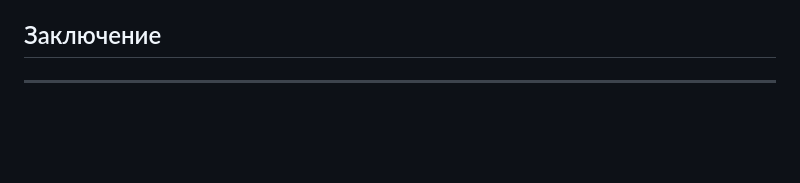
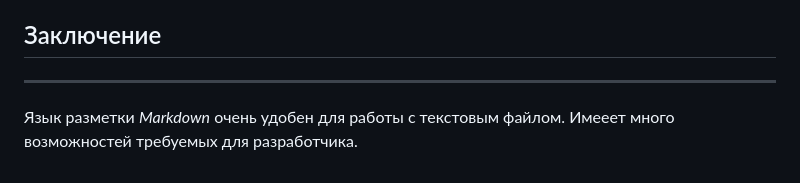
Before and after one commit to DaemoniumLupus/Geek, a Markdown page: Markdown.md, the part around the change. Drawn GitHub-style; blank space fills up the shorter version.

Commit message:
Написал заключение

```diff
--- a/Markdown.md
+++ b/Markdown.md
@@ -99,3 +99,5 @@
 
 ## Заключение
 ---
+Язык разметки _Markdown_ очень удобен для работы с текстовым файлом.
+Имееет много возможностей требуемых для разработчика.
```
